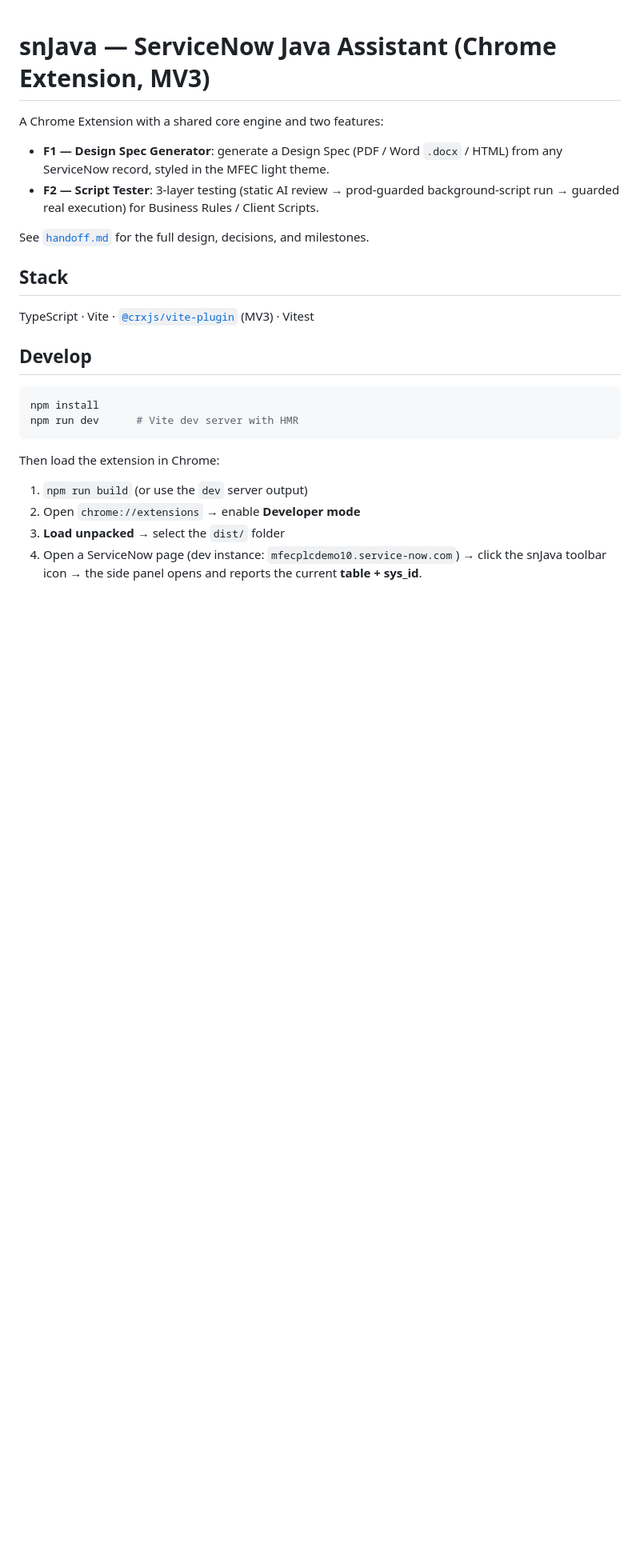
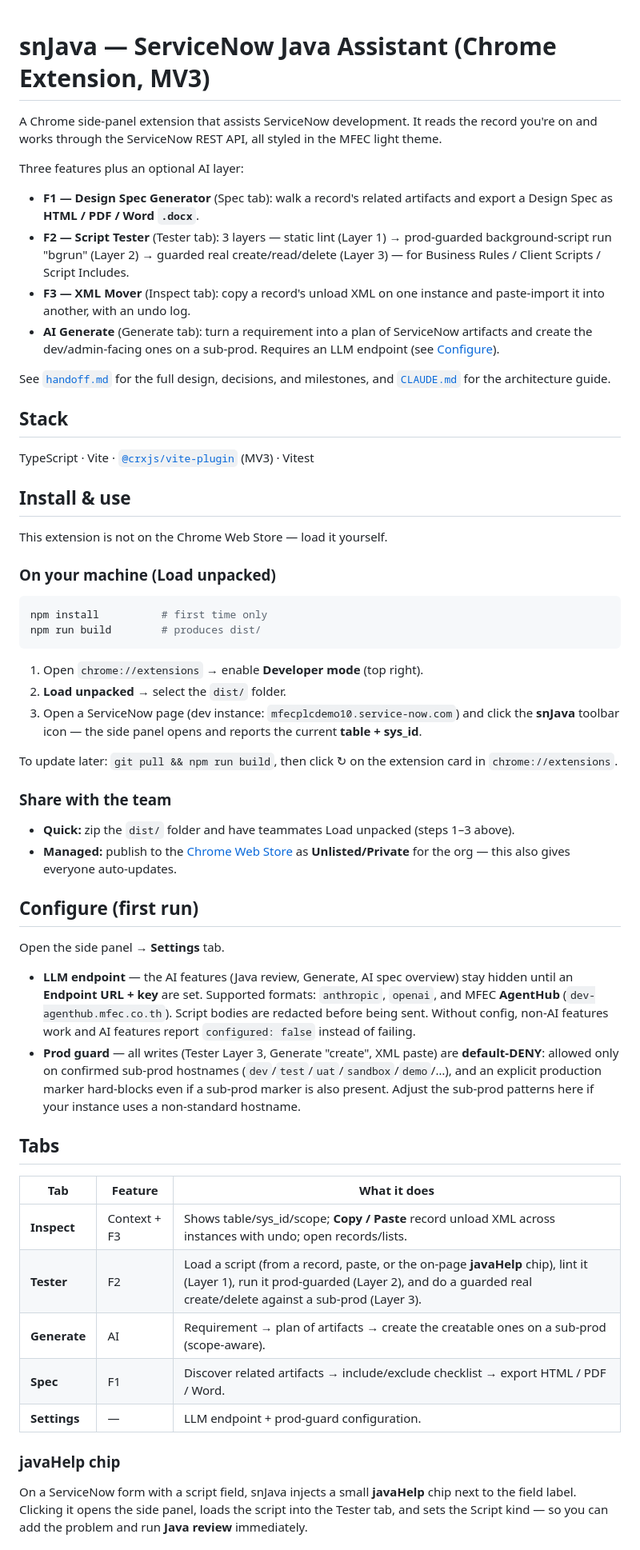
Before and after one commit to gcat332/snCat, a Markdown page: README.md, the part around one of its changes. Shown at 80% size. Rendered like a GitHub page; blank space fills up the shorter version.

````diff
--- a/README.md
+++ b/README.md
@@ -1,26 +1,62 @@
 # snJava — ServiceNow Java Assistant (Chrome Extension, MV3)
 
-A Chrome Extension with a shared core engine and two features:
+A Chrome side-panel extension that assists ServiceNow development. It reads the
+record you're on and works through the ServiceNow REST API, all styled in the
+MFEC light theme.
 
-- **F1 — Design Spec Generator**: generate a Design Spec (PDF / Word `.docx` / HTML) from any ServiceNow record, styled in the MFEC light theme.
-- **F2 — Script Tester**: 3-layer testing (static AI review → prod-guarded background-script run → guarded real execution) for Business Rules / Client Scripts.
+Three features plus an optional AI layer:
 
-See [`handoff.md`](./handoff.md) for the full design, decisions, and milestones.
+- **F1 — Design Spec Generator** (Spec tab): walk a record's related artifacts and export a Design Spec as **HTML / PDF / Word `.docx`**.
+- **F2 — Script Tester** (Tester tab): 3 layers — static lint (Layer 1) → prod-guarded background-script run "bgrun" (Layer 2) → guarded real create/read/delete (Layer 3) — for Business Rules / Client Scripts / Script Includes.
+- **F3 — XML Mover** (Inspect tab): copy a record's unload XML on one instance and paste-import it into another, with an undo log.
+- **AI Generate** (Generate tab): turn a requirement into a plan of ServiceNow artifacts and create the dev/admin-facing ones on a sub-prod. Requires an LLM endpoint (see [Configure](#configure-first-run)).
+
+See [`handoff.md`](./handoff.md) for the full design, decisions, and milestones, and [`CLAUDE.md`](./CLAUDE.md) for the architecture guide.
 
 ## Stack
 
 TypeScript · Vite · [`@crxjs/vite-plugin`](https://crxjs.dev) (MV3) · Vitest
 
-## Develop
+## Install & use
+
+This extension is not on the Chrome Web Store — load it yourself.
+
+### On your machine (Load unpacked)
 
 ```bash
-npm install
-npm run dev      # Vite dev server with HMR
+npm install          # first time only
+npm run build        # produces dist/
 ```
 
-Then load the extension in Chrome:
+1. Open `chrome://extensions` → enable **Developer mode** (top right).
+2. **Load unpacked** → select the `dist/` folder.
+3. Open a ServiceNow page (dev instance: `mfecplcdemo10.service-now.com`) and click the **snJava** toolbar icon — the side panel opens and reports the current **table + sys_id**.
 
-1. `npm run build` (or use the `dev` server output)
-2. Open `chrome://extensions` → enable **Developer mode**
-3. **Load unpacked** → select the `dist/` folder
-4. Open a ServiceNow page (dev instance: `mfecplcdemo10.service-now.com`) → click the snJava toolbar icon → the side panel opens and reports the current **table + sys_id**.
+To update later: `git pull && npm run build`, then click ↻ on the extension card in `chrome://extensions`.
+
+### Share with the team
+
+- **Quick:** zip the `dist/` folder and have teammates Load unpacked (steps 1–3 above).
+- **Managed:** publish to the [Chrome Web Store](https://chrome.google.com/webstore/devconsole) as **Unlisted/Private** for the org — this also gives everyone auto-updates.
+
+## Configure (first run)
+
+Open the side panel → **Settings** tab.
+
+- **LLM endpoint** — the AI features (Java review, Generate, AI spec overview) stay hidden until an **Endpoint URL + key** are set. Supported formats: `anthropic`, `openai`, and MFEC **AgentHub** (`dev-agenthub.mfec.co.th`). Script bodies are redacted before being sent. Without config, non-AI features work and AI features report `configured: false` instead of failing.
+- **Prod guard** — all writes (Tester Layer 3, Generate "create", XML paste) are **default-DENY**: allowed only on confirmed sub-prod hostnames (`dev`/`test`/`uat`/`sandbox`/`demo`/…), and an explicit production marker hard-blocks even if a sub-prod marker is also present. Adjust the sub-prod patterns here if your instance uses a non-standard hostname.
+
+## Tabs
+
+| Tab | Feature | What it does |
+|---|---|---|
+| **Inspect** | Context + F3 | Shows table/sys_id/scope; **Copy / Paste** record unload XML across instances with undo; open records/lists. |
+| **Tester** | F2 | Load a script (from a record, paste, or the on-page **javaHelp** chip), lint it (Layer 1), run it prod-guarded (Layer 2), and do a guarded real create/delete against a sub-prod (Layer 3). |
+| **Generate** | AI | Requirement → plan of artifacts → create the creatable ones on a sub-prod (scope-aware). |
+| **Spec** | F1 | Discover related artifacts → include/exclude checklist → export HTML / PDF / Word. |
+| **Settings** | — | LLM endpoint + prod-guard configuration. |
+
+### javaHelp chip
+
+On a ServiceNow form with a script field, snJava injects a small **javaHelp** chip next to the field label. Clicking it opens the side panel, loads the script into the Tester tab, and sets the Script kind — so you can add the problem and run **Java review** immediately.
+
````
Also changed, not shown: other parts of README.md (+18 -44 lines).
